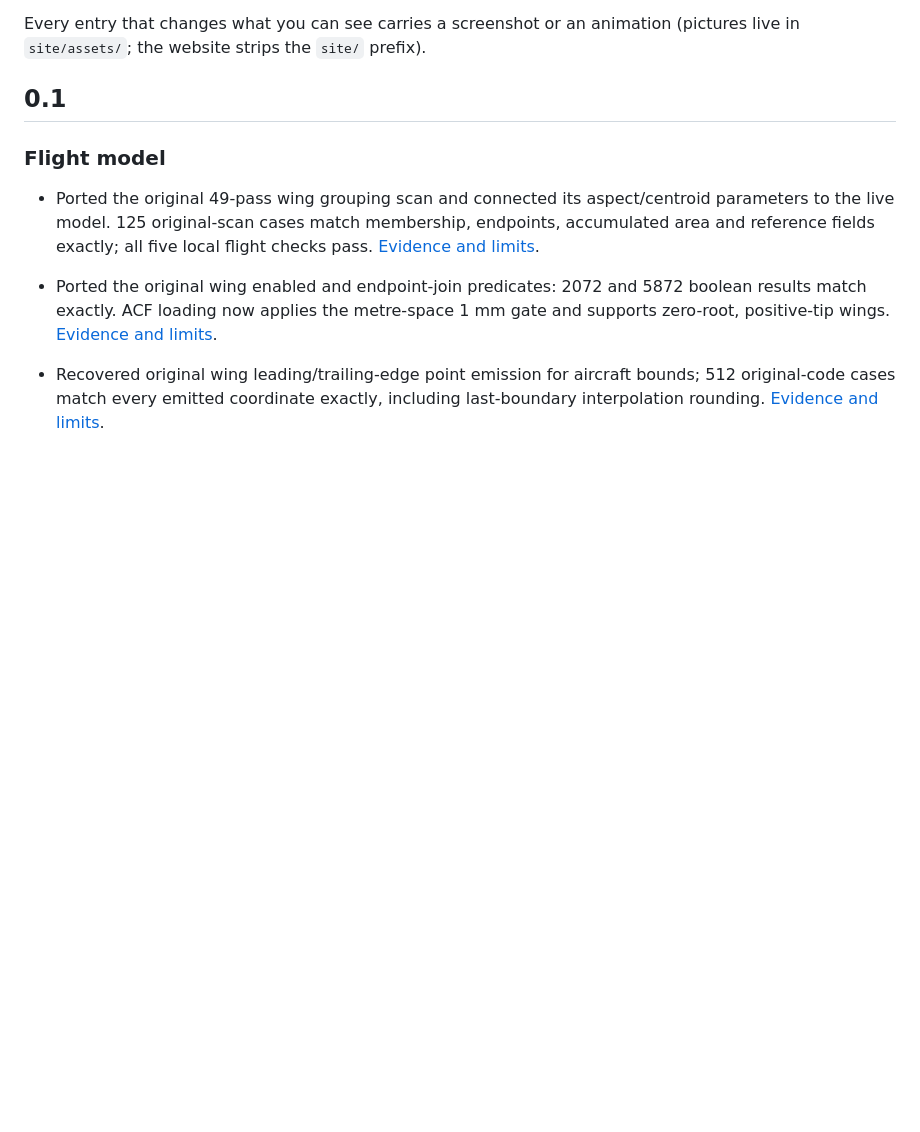
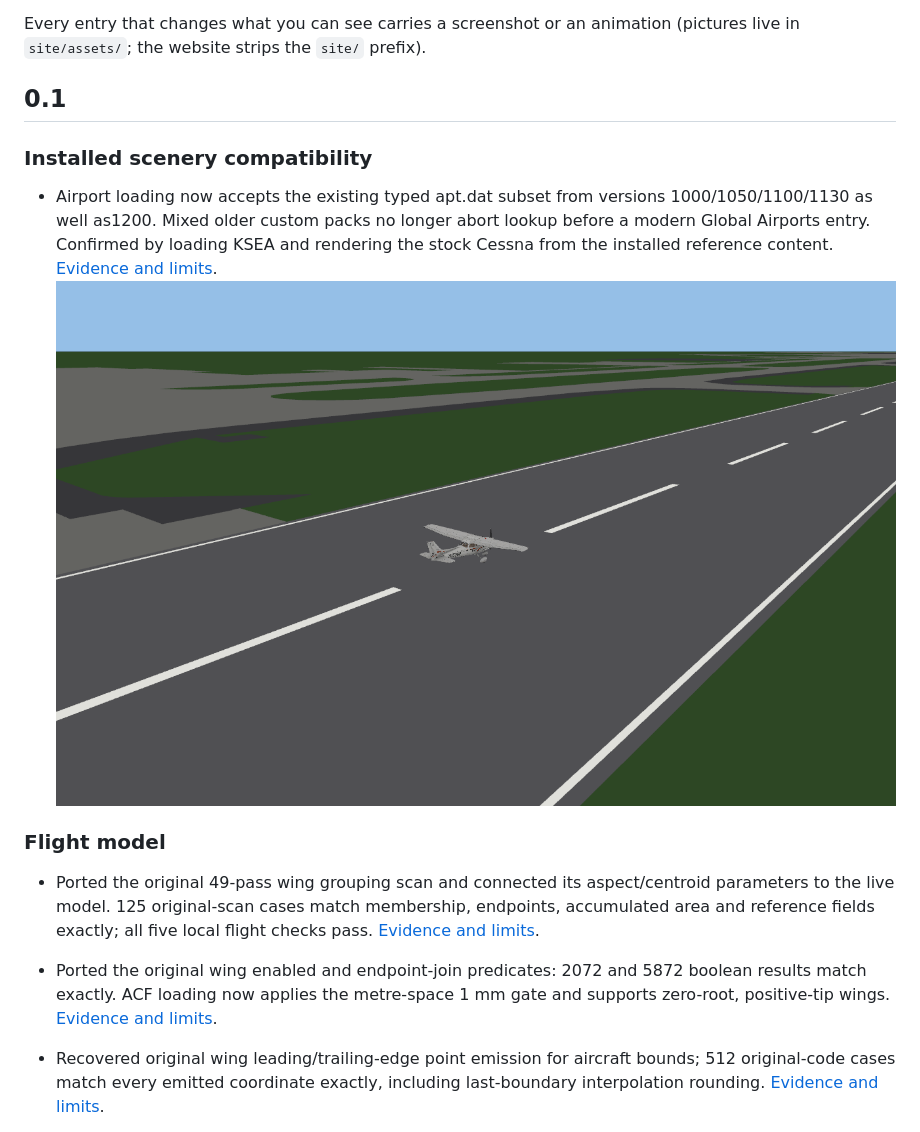
Before and after one commit to OpenXPlane/openXplane, a Markdown page: CHANGELOG.md, the part around the change. Drawn GitHub-style; pictures changed too: site/assets/scenery-legacy-20261026.png (added); blank space fills up the shorter version.

```diff
--- a/CHANGELOG.md
+++ b/CHANGELOG.md
@@ -6,6 +6,15 @@ Every entry that changes what you can see carries a screenshot or an animation (
 `site/assets/`; the website strips the `site/` prefix).
 
 ## 0.1
+
+### Installed scenery compatibility
+
+- Airport loading now accepts the existing typed apt.dat subset from versions
+  1000/1050/1100/1130 as well as1200. Mixed older custom packs no longer abort
+  lookup before a modern Global Airports entry. Confirmed by loading KSEA and
+  rendering the stock Cessna from the installed reference content.
+  [Evidence and limits](research/INSTALLED_RUNTIME_BASELINE.md).
+  ![New installed-content KSEA render](site/assets/scenery-legacy-20261026.png)
 
 ### Flight model
 
```
Also changed, not shown: README.md (+4 -3 lines), docs/COMPATIBILITY.md (+2 -2 lines), research/INSTALLED_RUNTIME_BASELINE.md (added, +50 -0 lines), 3 other files.
